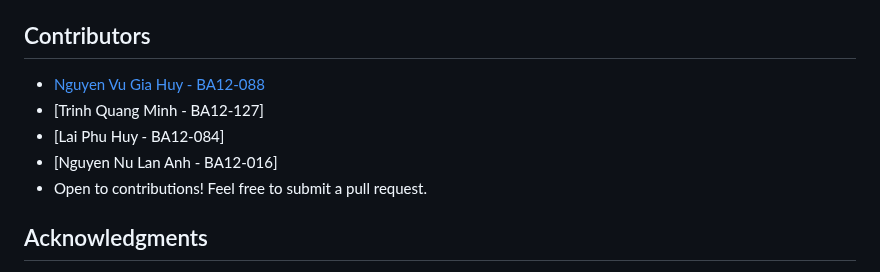
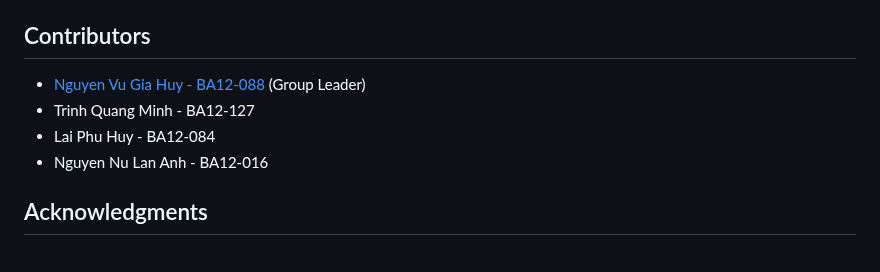
Before and after one commit to WilliamDelnington/DocumentParaphraseSummarize, a Markdown page: README.md, the part around the change. Drawn GitHub-style.

```diff
--- a/README.md
+++ b/README.md
@@ -118,11 +118,10 @@ This project is licensed under the MIT License. See `LICENSE` for details.
 
 ## Contributors
 
-- [Nguyen Vu Gia Huy - BA12-088](https://github.com/WilliamDelnington)
-- [Trinh Quang Minh - BA12-127]
-- [Lai Phu Huy - BA12-084]
-- [Nguyen Nu Lan Anh - BA12-016]
-- Open to contributions! Feel free to submit a pull request.
+- [Nguyen Vu Gia Huy - BA12-088](https://github.com/WilliamDelnington) (Group Leader)
+- Trinh Quang Minh - BA12-127
+- Lai Phu Huy - BA12-084
+- Nguyen Nu Lan Anh - BA12-016
 
 ## Acknowledgments
 
```
